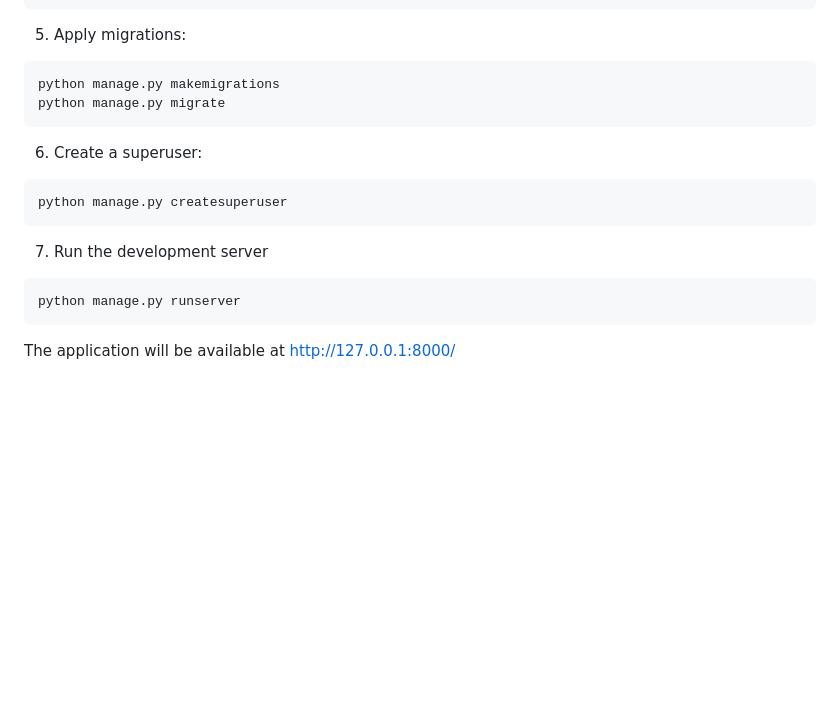
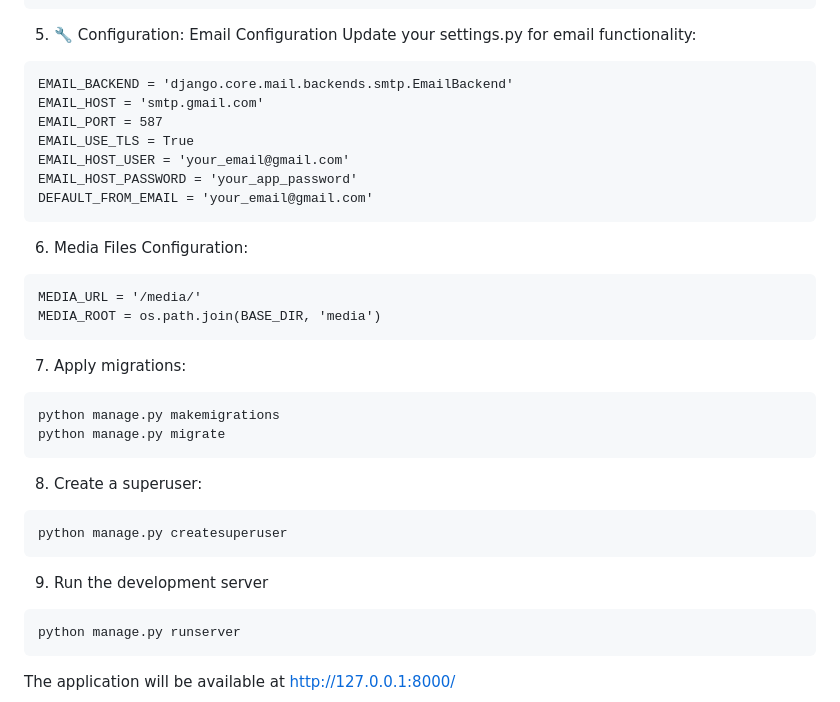
Before and after one commit to Tasin44/Ecommerce_Website, a Markdown page: README.md, the part around the change. Rendered like a GitHub page; blank space fills up the shorter version.

````diff
--- a/README.md
+++ b/README.md
@@ -112,16 +112,33 @@ DATABASES = {
     }
 }
 ```
-5. Apply migrations:
+5. 🔧 Configuration:
+Email Configuration
+Update your settings.py for email functionality:
+```
+EMAIL_BACKEND = 'django.core.mail.backends.smtp.EmailBackend'
+EMAIL_HOST = 'smtp.gmail.com'
+EMAIL_PORT = 587
+EMAIL_USE_TLS = True
+EMAIL_HOST_USER = 'your_email@gmail.com'
+EMAIL_HOST_PASSWORD = 'your_app_password'
+DEFAULT_FROM_EMAIL = 'your_email@gmail.com'
+```
+6. Media Files Configuration:
+```
+MEDIA_URL = '/media/'
+MEDIA_ROOT = os.path.join(BASE_DIR, 'media')
+```
+7. Apply migrations:
 ```
 python manage.py makemigrations
 python manage.py migrate
 ```
-6. Create a superuser:
+8. Create a superuser:
 ```
 python manage.py createsuperuser
 ```
-7. Run the development server
+9. Run the development server
 ```
 python manage.py runserver
 ```
````
